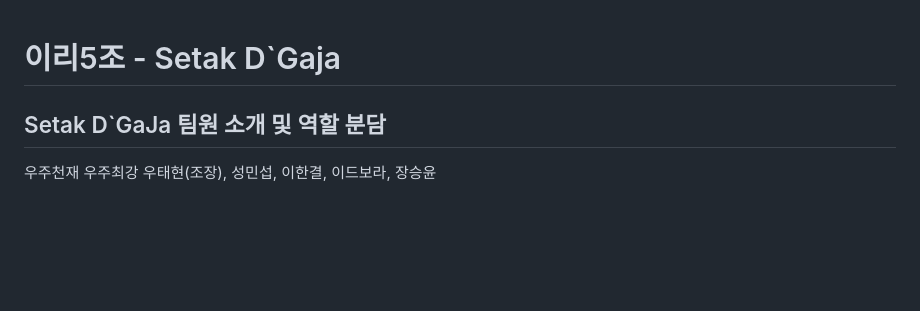
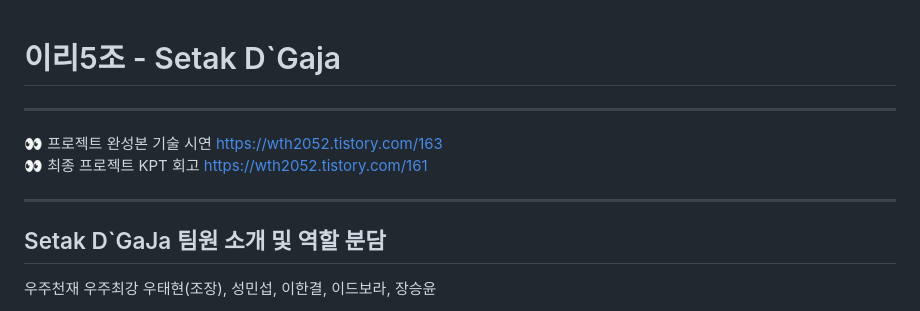
Before and after one commit to comehere5jo/comhere5Jo-Main, a Markdown page: README.md, the part around the change. GitHub-like rendering; blank space fills up the shorter version.

```diff
--- a/README.md
+++ b/README.md
@@ -1,6 +1,10 @@
 # 이리5조 - Setak D`Gaja
+******************
+👀 프로젝트 완성본 기술 시연 https://wth2052.tistory.com/163
+👀 최종 프로젝트 KPT 회고 https://wth2052.tistory.com/161
+******************
+## Setak D`GaJa 팀원 소개 및 역할 분담
 
-## Setak D`GaJa 팀원 소개 및 역할 분담
 
 우주천재 우주최강 우태현(조장), 성민섭, 이한결, 이드보라, 장승윤
 
```
